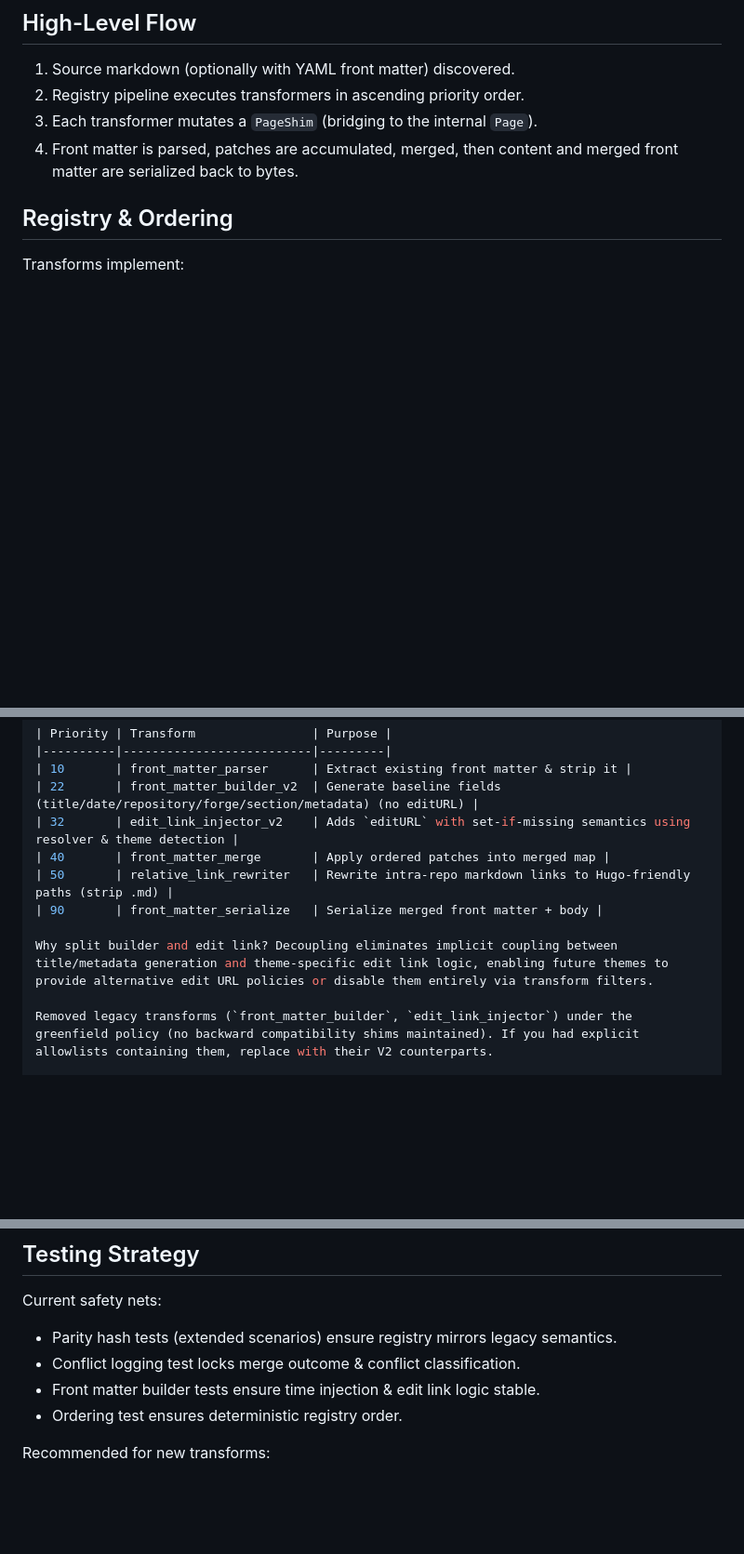
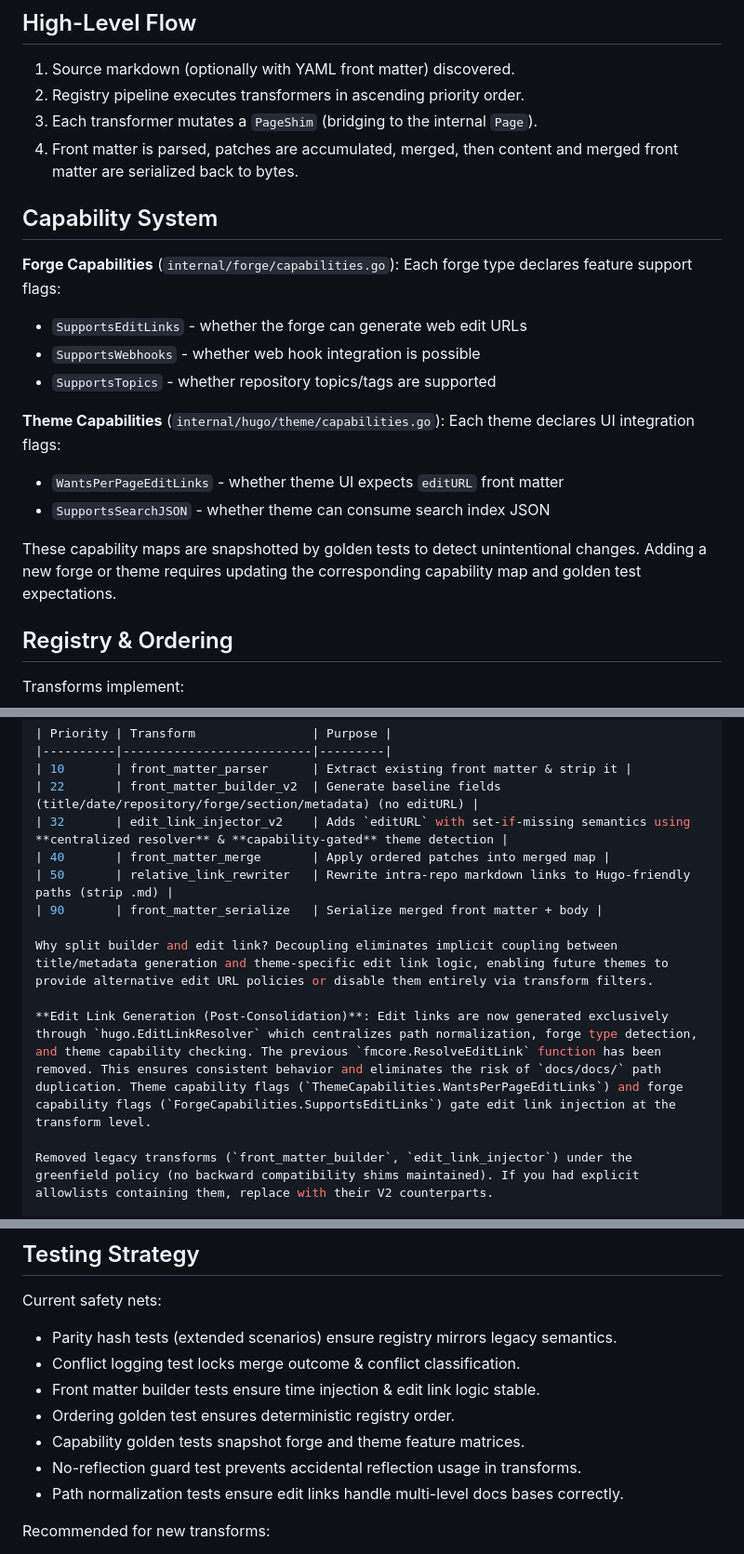
Before and after one commit to inful/docbuilder, a Markdown page: CONTENT_TRANSFORMS.md, 3 parts joined by grey strips. Shown: that part at 93% size. Rendered like a GitHub page; blank space fills up the shorter version.

Commit message:
docs: update CONTENT_TRANSFORMS.md with capability system & centralized resolver; mark isolation hardening tasks complete

```diff
--- a/CONTENT_TRANSFORMS.md
+++ b/CONTENT_TRANSFORMS.md
@@ -15,6 +15,21 @@ This document explains DocBuilder's markdown content transform architecture: how
 2. Registry pipeline executes transformers in ascending priority order.
 3. Each transformer mutates a `PageShim` (bridging to the internal `Page`).
 4. Front matter is parsed, patches are accumulated, merged, then content and merged front matter are serialized back to bytes.
+
+## Capability System
+
+**Forge Capabilities** (`internal/forge/capabilities.go`): Each forge type declares feature support flags:
+
+- `SupportsEditLinks` - whether the forge can generate web edit URLs
+- `SupportsWebhooks` - whether web hook integration is possible
+- `SupportsTopics` - whether repository topics/tags are supported
+
+**Theme Capabilities** (`internal/hugo/theme/capabilities.go`): Each theme declares UI integration flags:
+
+- `WantsPerPageEditLinks` - whether theme UI expects `editURL` front matter
+- `SupportsSearchJSON` - whether theme can consume search index JSON
+
+These capability maps are snapshotted by golden tests to detect unintentional changes. Adding a new forge or theme requires updating the corresponding capability map and golden test expectations.
 
 ## Registry & Ordering
 
@@ -36,12 +51,14 @@ Registration occurs in `init()` via `transforms.Register(t)`. The registry produ
 |----------|--------------------------|---------|
 | 10       | front_matter_parser      | Extract existing front matter & strip it |
 | 22       | front_matter_builder_v2  | Generate baseline fields (title/date/repository/forge/section/metadata) (no editURL) |
-| 32       | edit_link_injector_v2    | Adds `editURL` with set-if-missing semantics using resolver & theme detection |
+| 32       | edit_link_injector_v2    | Adds `editURL` with set-if-missing semantics using **centralized resolver** & **capability-gated** theme detection |
 | 40       | front_matter_merge       | Apply ordered patches into merged map |
 | 50       | relative_link_rewriter   | Rewrite intra-repo markdown links to Hugo-friendly paths (strip .md) |
 | 90       | front_matter_serialize   | Serialize merged front matter + body |
 
 Why split builder and edit link? Decoupling eliminates implicit coupling between title/metadata generation and theme-specific edit link logic, enabling future themes to provide alternative edit URL policies or disable them entirely via transform filters.
+
+**Edit Link Generation (Post-Consolidation)**: Edit links are now generated exclusively through `hugo.EditLinkResolver` which centralizes path normalization, forge type detection, and theme capability checking. The previous `fmcore.ResolveEditLink` function has been removed. This ensures consistent behavior and eliminates the risk of `docs/docs/` path duplication. Theme capability flags (`ThemeCapabilities.WantsPerPageEditLinks`) and forge capability flags (`ForgeCapabilities.SupportsEditLinks`) gate edit link injection at the transform level.
 
 Removed legacy transforms (`front_matter_builder`, `edit_link_injector`) under the greenfield policy (no backward compatibility shims maintained). If you had explicit allowlists containing them, replace with their V2 counterparts.
 
@@ -149,7 +166,10 @@ Current safety nets:
 - Parity hash tests (extended scenarios) ensure registry mirrors legacy semantics.
 - Conflict logging test locks merge outcome & conflict classification.
 - Front matter builder tests ensure time injection & edit link logic stable.
-- Ordering test ensures deterministic registry order.
+- Ordering golden test ensures deterministic registry order.
+- Capability golden tests snapshot forge and theme feature matrices.
+- No-reflection guard test prevents accidental reflection usage in transforms.
+- Path normalization tests ensure edit links handle multi-level docs bases correctly.
 
 Recommended for new transforms:
 
```
Also changed, not shown: maintainability-refactor.md (+8 -8 lines).
